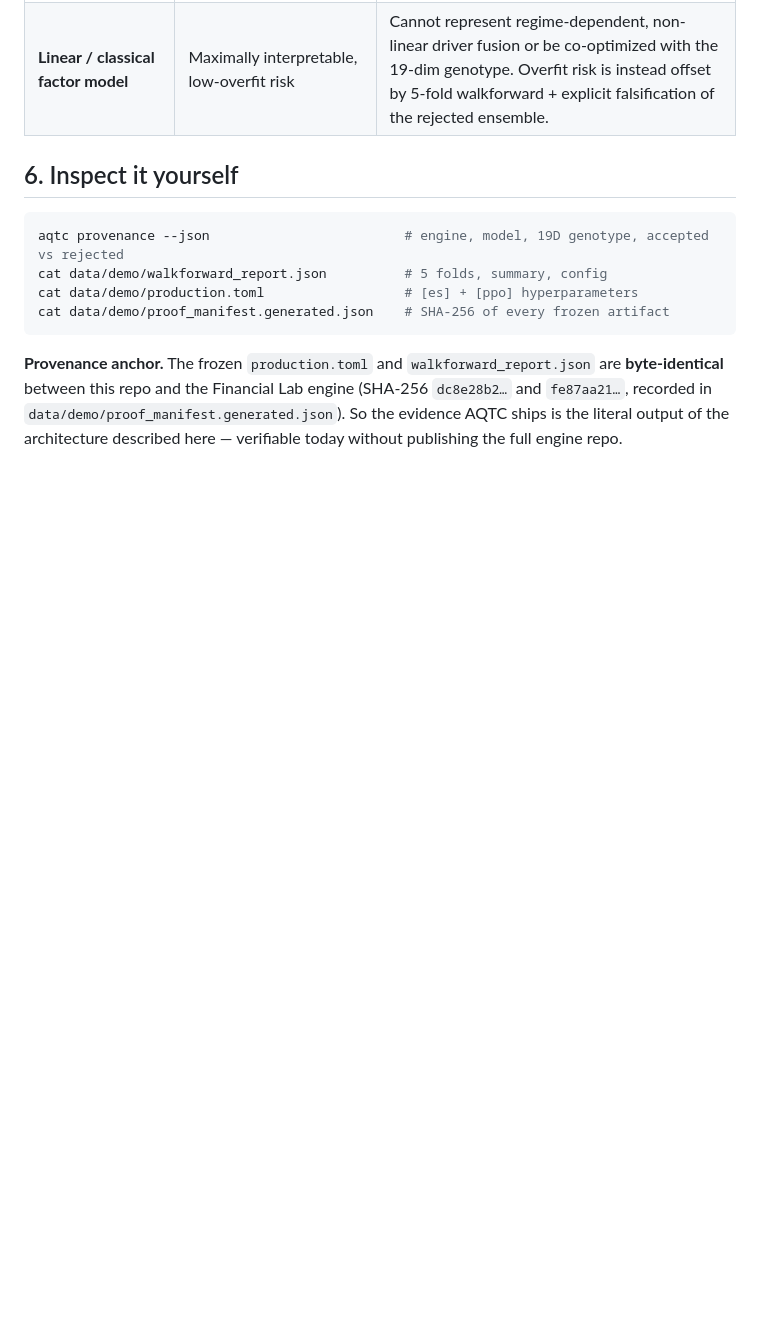
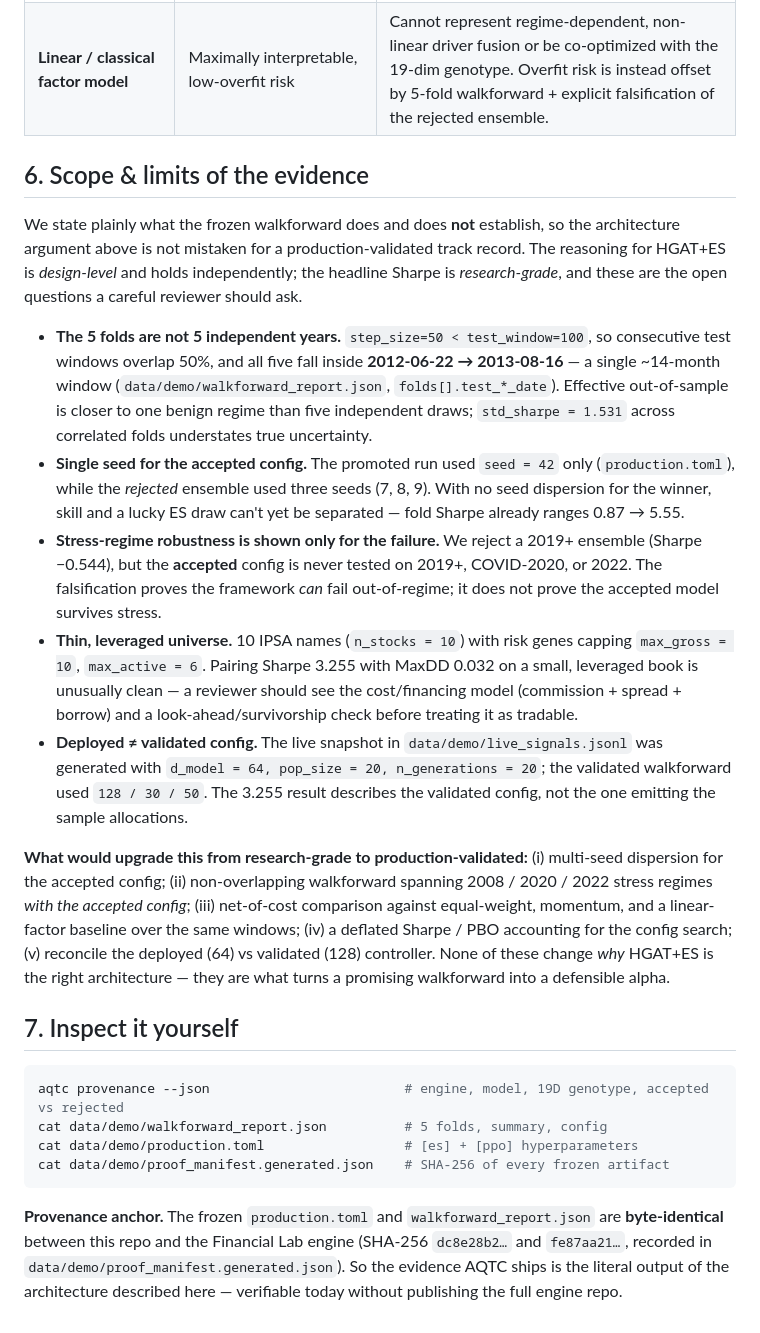
Before and after one commit to Grizaceo/autonomous-quant-company, a Markdown page: docs/WHY_HGAT_ES.md, the part around the change. GitHub-like rendering; blank space fills up the shorter version.

Commit message:
docs(submission): add honest "Scope & limits" to HGAT+ES rationale
The WHY doc explained the architecture choice well but left the headline
Sharpe 3.255 unqualified. Add §6 stating what the frozen walkforward does
NOT establish — 5 folds overlap 50% and sit in one 2012-13 window, single
seed=42 (rejected used 3), accepted config never stress-tested on 2019+/
2020/2022, 10-name leveraged universe, and deployed config (d_model=64)
differs from validated (128). Each point is verified against
data/demo/walkforward_report.json, production.toml, and live_signals.jsonl.
Closes with what would upgrade it to production-validated. Naming our own
limits is what separates credible science from provenance theater; the
architecture rationale is unchanged and holds independently.

Co-Authored-By: Claude Opus 4.8 <noreply@anthropic.com>
Claude-Session: https://claude.ai/code/session_01VjVmcSCtCui37sCRmijYJZ

````diff
--- a/docs/WHY_HGAT_ES.md
+++ b/docs/WHY_HGAT_ES.md
@@ -152,7 +152,48 @@ rather than a lucky fit.
 | **LSTM** (recurrent per-asset signal) | Cheap, well-understood temporal model | No cross-asset / cross-type attention and no typed edges, so commodity/macro/risk influence on equities must be hand-engineered. |
 | **Linear / classical factor model** | Maximally interpretable, low-overfit risk | Cannot represent regime-dependent, non-linear driver fusion or be co-optimized with the 19-dim genotype. Overfit risk is instead offset by 5-fold walkforward + explicit falsification of the rejected ensemble. |
 
-## 6. Inspect it yourself
+## 6. Scope & limits of the evidence
+
+We state plainly what the frozen walkforward does and does **not** establish, so the
+architecture argument above is not mistaken for a production-validated track record.
+The reasoning for HGAT+ES is *design-level* and holds independently; the headline
+Sharpe is *research-grade*, and these are the open questions a careful reviewer
+should ask.
+
+- **The 5 folds are not 5 independent years.** `step_size=50 < test_window=100`, so
+  consecutive test windows overlap 50%, and all five fall inside
+  **2012-06-22 → 2013-08-16** — a single ~14-month window
+  (`data/demo/walkforward_report.json`, `folds[].test_*_date`). Effective
+  out-of-sample is closer to one benign regime than five independent draws;
+  `std_sharpe = 1.531` across correlated folds understates true uncertainty.
+- **Single seed for the accepted config.** The promoted run used `seed = 42` only
+  (`production.toml`), while the *rejected* ensemble used three seeds (7, 8, 9). With
+  no seed dispersion for the winner, skill and a lucky ES draw can't yet be
+  separated — fold Sharpe already ranges 0.87 → 5.55.
+- **Stress-regime robustness is shown only for the failure.** We reject a 2019+
+  ensemble (Sharpe −0.544), but the **accepted** config is never tested on 2019+,
+  COVID-2020, or 2022. The falsification proves the framework *can* fail
+  out-of-regime; it does not prove the accepted model survives stress.
+- **Thin, leveraged universe.** 10 IPSA names (`n_stocks = 10`) with risk genes
+  capping `max_gross = 10`, `max_active = 6`. Pairing Sharpe 3.255 with MaxDD 0.032
+  on a small, leveraged book is unusually clean — a reviewer should see the
+  cost/financing model (commission + spread + borrow) and a look-ahead/survivorship
+  check before treating it as tradable.
+- **Deployed ≠ validated config.** The live snapshot in `data/demo/live_signals.jsonl`
+  was generated with `d_model = 64, pop_size = 20, n_generations = 20`; the validated
+  walkforward used `128 / 30 / 50`. The 3.255 result describes the validated config,
+  not the one emitting the sample allocations.
+
+**What would upgrade this from research-grade to production-validated:** (i) multi-seed
+dispersion for the accepted config; (ii) non-overlapping walkforward spanning
+2008 / 2020 / 2022 stress regimes *with the accepted config*; (iii) net-of-cost
+comparison against equal-weight, momentum, and a linear-factor baseline over the same
+windows; (iv) a deflated Sharpe / PBO accounting for the config search; (v) reconcile
+the deployed (64) vs validated (128) controller. None of these change *why* HGAT+ES is
+the right architecture — they are what turns a promising walkforward into a defensible
+alpha.
+
+## 7. Inspect it yourself
 
 ```bash
 aqtc provenance --json                         # engine, model, 19D genotype, accepted vs rejected
````
